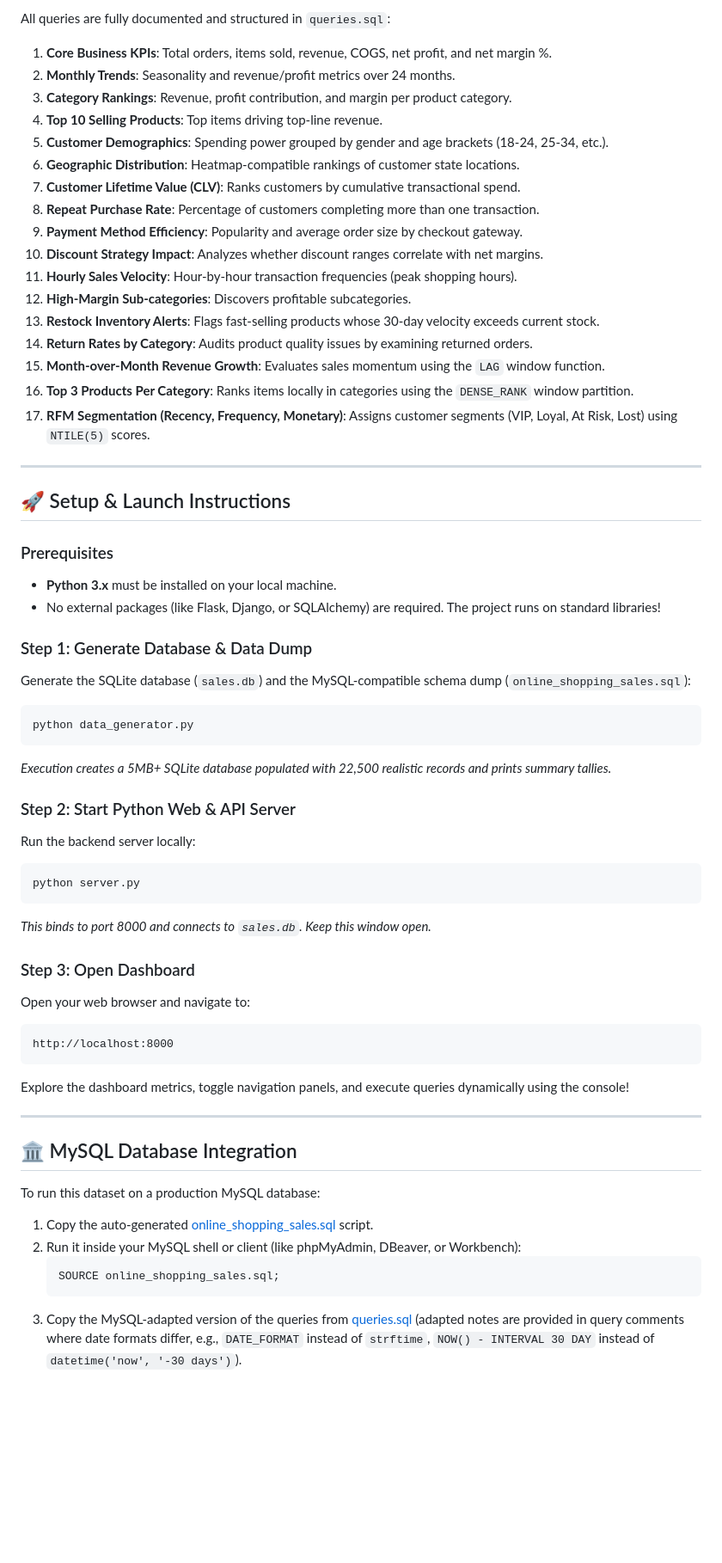
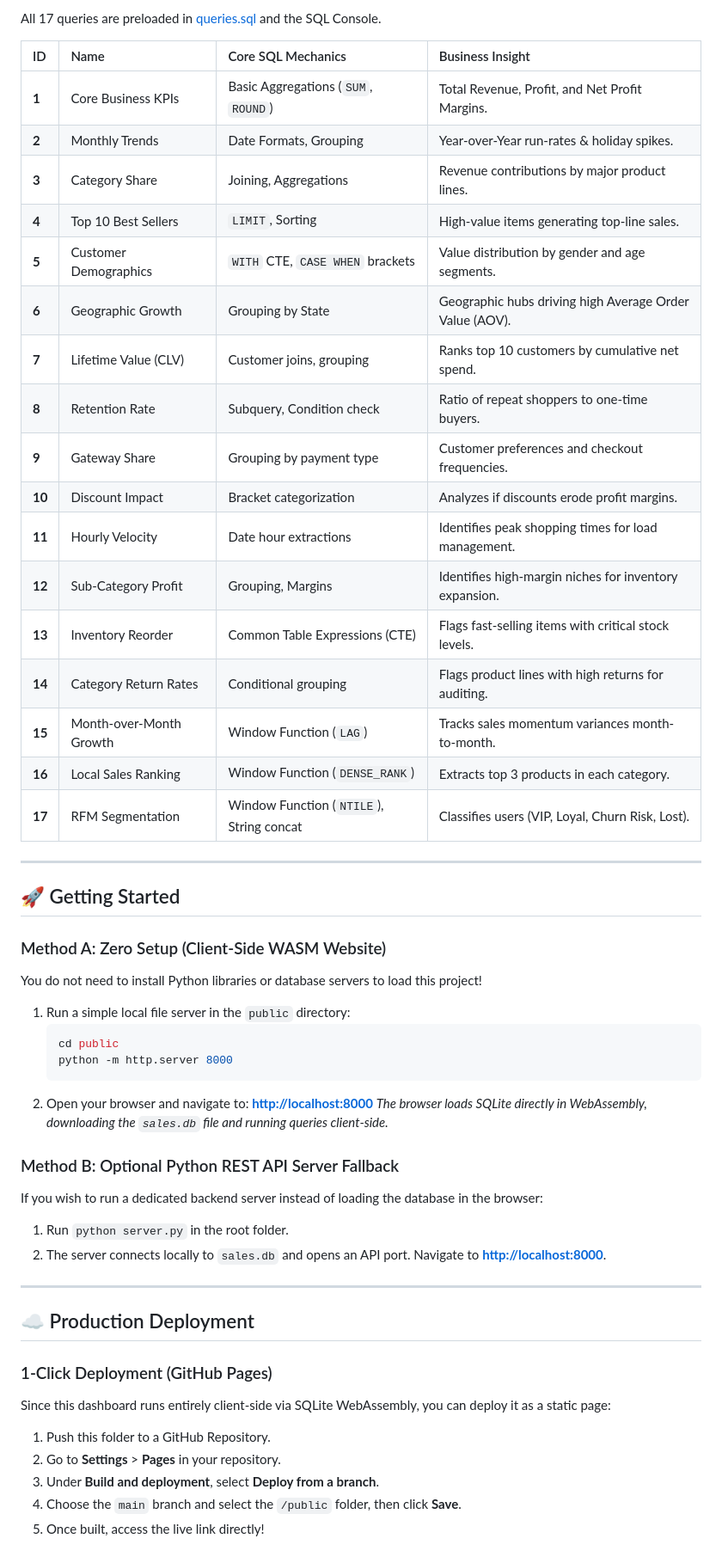
Before and after one commit to konareddyharsha-collab/Online-Shopping-Sales-Analytics, a Markdown page: README.md, the part around one of its changes. Shown at 86% size. Rendered like a GitHub page; blank space fills up the shorter version.

````diff
--- a/README.md
+++ b/README.md
@@ -68,60 +78,53 @@ The system supports both **SQLite** (local runtime database) and **MySQL** (usin
 
-All queries are fully documented and structured in `queries.sql`:
-1. **Core Business KPIs**: Total orders, items sold, revenue, COGS, net profit, and net margin %.
-2. **Monthly Trends**: Seasonality and revenue/profit metrics over 24 months.
-3. **Category Rankings**: Revenue, profit contribution, and margin per product category.
-4. **Top 10 Selling Products**: Top items driving top-line revenue.
-5. **Customer Demographics**: Spending power grouped by gender and age brackets (18-24, 25-34, etc.).
-6. **Geographic Distribution**: Heatmap-compatible rankings of customer state locations.
-7. **Customer Lifetime Value (CLV)**: Ranks customers by cumulative transactional spend.
-8. **Repeat Purchase Rate**: Percentage of customers completing more than one transaction.
-9. **Payment Method Efficiency**: Popularity and average order size by checkout gateway.
-10. **Discount Strategy Impact**: Analyzes whether discount ranges correlate with net margins.
-11. **Hourly Sales Velocity**: Hour-by-hour transaction frequencies (peak shopping hours).
-12. **High-Margin Sub-categories**: Discovers profitable subcategories.
-13. **Restock Inventory Alerts**: Flags fast-selling products whose 30-day velocity exceeds current stock.
-14. **Return Rates by Category**: Audits product quality issues by examining returned orders.
-15. **Month-over-Month Revenue Growth**: Evaluates sales momentum using the `LAG` window function.
-16. **Top 3 Products Per Category**: Ranks items locally in categories using the `DENSE_RANK` window partition.
-17. **RFM Segmentation (Recency, Frequency, Monetary)**: Assigns customer segments (VIP, Loyal, At Risk, Lost) using `NTILE(5)` scores.
+All 17 queries are preloaded in [queries.sql](queries.sql) and the SQL Console.
+
+| ID | Name | Core SQL Mechanics | Business Insight |
+|:---|:---|:---|:---|
+| **1** | Core Business KPIs | Basic Aggregations (`SUM`, `ROUND`) | Total Revenue, Profit, and Net Profit Margins. |
+| **2** | Monthly Trends | Date Formats, Grouping | Year-over-Year run-rates & holiday spikes. |
+| **3** | Category Share | Joining, Aggregations | Revenue contributions by major product lines. |
+| **4** | Top 10 Best Sellers | `LIMIT`, Sorting | High-value items generating top-line sales. |
+| **5** | Customer Demographics | `WITH` CTE, `CASE WHEN` brackets | Value distribution by gender and age segments. |
+| **6** | Geographic Growth | Grouping by State | Geographic hubs driving high Average Order Value (AOV). |
+| **7** | Lifetime Value (CLV) | Customer joins, grouping | Ranks top 10 customers by cumulative net spend. |
+| **8** | Retention Rate | Subquery, Condition check | Ratio of repeat shoppers to one-time buyers. |
+| **9** | Gateway Share | Grouping by payment type | Customer preferences and checkout frequencies. |
+| **10** | Discount Impact | Bracket categorization | Analyzes if discounts erode profit margins. |
+| **11** | Hourly Velocity | Date hour extractions | Identifies peak shopping times for load management. |
+| **12** | Sub-Category Profit | Grouping, Margins | Identifies high-margin niches for inventory expansion. |
+| **13** | Inventory Reorder | Common Table Expressions (CTE) | Flags fast-selling items with critical stock levels. |
+| **14** | Category Return Rates | Conditional grouping | Flags product lines with high returns for auditing. |
+| **15** | Month-over-Month Growth| Window Function (`LAG`) | Tracks sales momentum variances month-to-month. |
+| **16** | Local Sales Ranking | Window Function (`DENSE_RANK`) | Extracts top 3 products in each category. |
+| **17** | RFM Segmentation | Window Function (`NTILE`), String concat | Classifies users (VIP, Loyal, Churn Risk, Lost). |
 
 ---
 
-## 🚀 Setup & Launch Instructions
+## 🚀 Getting Started
 
-### Prerequisites
-- **Python 3.x** must be installed on your local machine.
-- No external packages (like Flask, Django, or SQLAlchemy) are required. The project runs on standard libraries!
+### Method A: Zero Setup (Client-Side WASM Website)
+You do not need to install Python libraries or database servers to load this project!
+1. Run a simple local file server in the `public` directory:
+   ```bash
+   cd public
+   python -m http.server 8000
+   ```
+2. Open your browser and navigate to: **[http://localhost:8000](http://localhost:8000)**
+*The browser loads SQLite directly in WebAssembly, downloading the `sales.db` file and running queries client-side.*
 
-### Step 1: Generate Database & Data Dump
-Generate the SQLite database (`sales.db`) and the MySQL-compatible schema dump (`online_shopping_sales.sql`):
-```bash
-python data_generator.py
-```
-*Execution creates a 5MB+ SQLite database populated with 22,500 realistic records and prints summary tallies.*
-
-### Step 2: Start Python Web & API Server
-Run the backend server locally:
-```bash
-python server.py
-```
-*This binds to port 8000 and connects to `sales.db`. Keep this window open.*
-
-### Step 3: Open Dashboard
-Open your web browser and navigate to:
-```
-http://localhost:8000
-```
-Explore the dashboard metrics, toggle navigation panels, and execute queries dynamically using the console!
+### Method B: Optional Python REST API Server Fallback
+If you wish to run a dedicated backend server instead of loading the database in the browser:
+1. Run `python server.py` in the root folder.
+2. The server connects locally to `sales.db` and opens an API port. Navigate to **[http://localhost:8000](http://localhost:8000)**.
 
 ---
 
-## 🏛️ MySQL Database Integration
+## ☁️ Production Deployment
 
-To run this dataset on a production MySQL database:
-1. Copy the auto-generated [online_shopping_sales.sql](file:///c:/Users/konar/OneDrive/Desktop/Online%20Shopping%20Sales%20Analytics/online_shopping_sales.sql) script.
-2. Run it inside your MySQL shell or client (like phpMyAdmin, DBeaver, or Workbench):
-   ```sql
-   SOURCE online_shopping_sales.sql;
-   ```
-3. Copy the MySQL-adapted version of the queries from [queries.sql](file:///c:/Users/konar/OneDrive/Desktop/Online%20Shopping%20Sales%20Analytics/queries.sql) (adapted notes are provided in query comments where date formats differ, e.g., `DATE_FORMAT` instead of `strftime`, `NOW() - INTERVAL 30 DAY` instead of `datetime('now', '-30 days')`).
+### 1-Click Deployment (GitHub Pages)
+Since this dashboard runs entirely client-side via SQLite WebAssembly, you can deploy it as a static page:
+1. Push this folder to a GitHub Repository.
+2. Go to **Settings** > **Pages** in your repository.
+3. Under **Build and deployment**, select **Deploy from a branch**.
+4. Choose the `main` branch and select the `/public` folder, then click **Save**.
+5. Once built, access the live link directly!
````
Also changed, not shown: other parts of README.md (+54 -44 lines).
